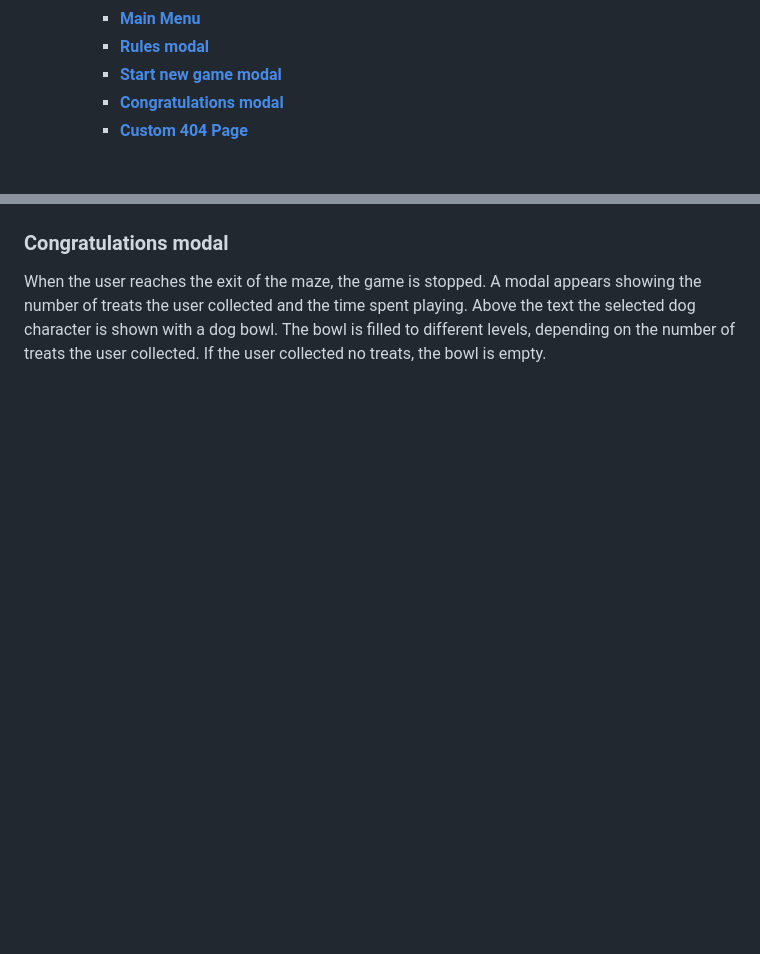
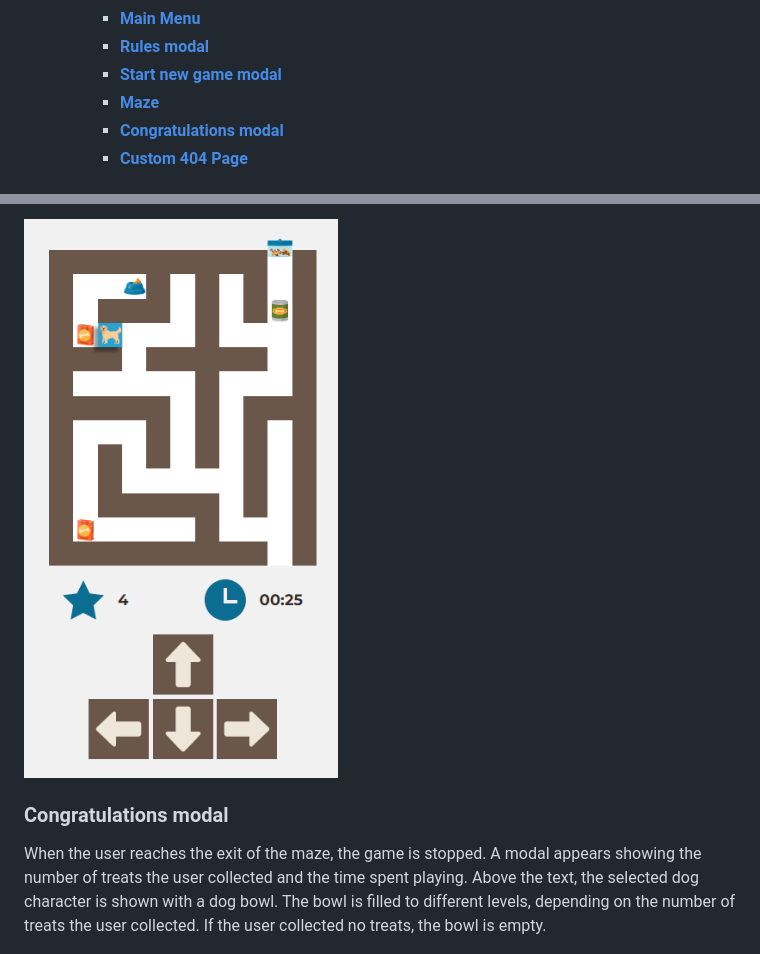
Before and after one commit to Julia-Wagner/tails-and-treats, a Markdown page: README.md, 2 parts joined by grey strips. GitHub-like rendering; pictures changed too: docs/screenshots/maze_mobile.png (added); blank space fills up the shorter version.

Commit message:
doc: add maze description to readme

```diff
--- a/README.md
+++ b/README.md
@@ -20,6 +20,7 @@ Tails and Treats: A Canine Maze Adventure is a JavaScript-based maze game.
     - [**Main Menu**](#main-menu)
     - [**Rules modal**](#rules-modal)
     - [**Start new game modal**](#start-new-game-modal)
+    - [**Maze**](#maze)
     - [**Congratulations modal**](#congratulations-modal)
     - [**Custom 404 Page**](#custom-404-page)
 
@@ -124,6 +139,8 @@ The mazes for bigger sized screens are horizontal. However for the mobile versio
+![Mobile maze](docs/screenshots/maze_mobile.png)
+
 ### **Congratulations modal**
 
-When the user reaches the exit of the maze, the game is stopped. A modal appears showing the number of treats the user collected and the time spent playing. Above the text the selected dog character is shown with a dog bowl. The bowl is filled to different levels, depending on the number of treats the user collected. If the user collected no treats, the bowl is empty.
+When the user reaches the exit of the maze, the game is stopped. A modal appears showing the number of treats the user collected and the time spent playing. Above the text, the selected dog character is shown with a dog bowl. The bowl is filled to different levels, depending on the number of treats the user collected. If the user collected no treats, the bowl is empty.
 
 ![Congratulations modal bowl empty](docs/screenshots/congratulations_empty.png)
 
```
Also changed, not shown: other parts of README.md (+15 -1 lines), docs/screenshots/maze_playing.png (added), docs/screenshots/maze_start.png (added), 2 other files.
